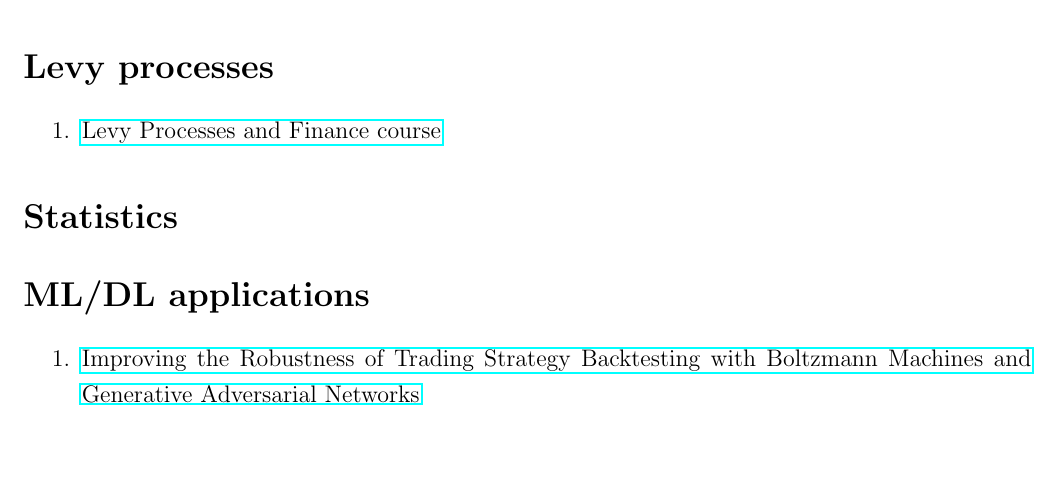
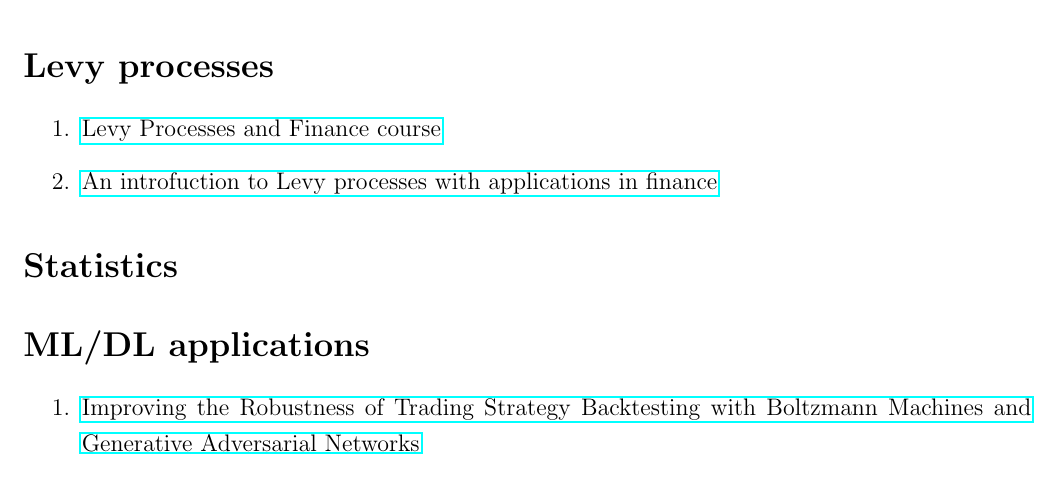
Before and after one commit to debasering/fin_math, a LaTeX document (reading_list/reading_list.tex): part of the page, cut so that both start at the same text, the shorter picture padded with empty space. Compiled offline with pdfLaTeX.

Commit message:
update reading list

```diff
--- a/reading_list/reading_list.tex
+++ b/reading_list/reading_list.tex
@@ -98,6 +98,8 @@ Arbitrage Theory in Continuous Time by Tomas Björk
 \section*{Levy processes}
 \begin{enumerate}
 	\item \href{https://www.stats.ox.ac.uk/~winkel/ms3b10.pdf}{Levy Processes and Finance course}
+
+	\item \href{https://arxiv.org/pdf/0804.0482.pdf}{An introfuction to Levy processes with applications in finance}
 \end{enumerate}
 
 \section*{Statistics}
```
Also changed, not shown: reading_list/reading_list.pdf.
